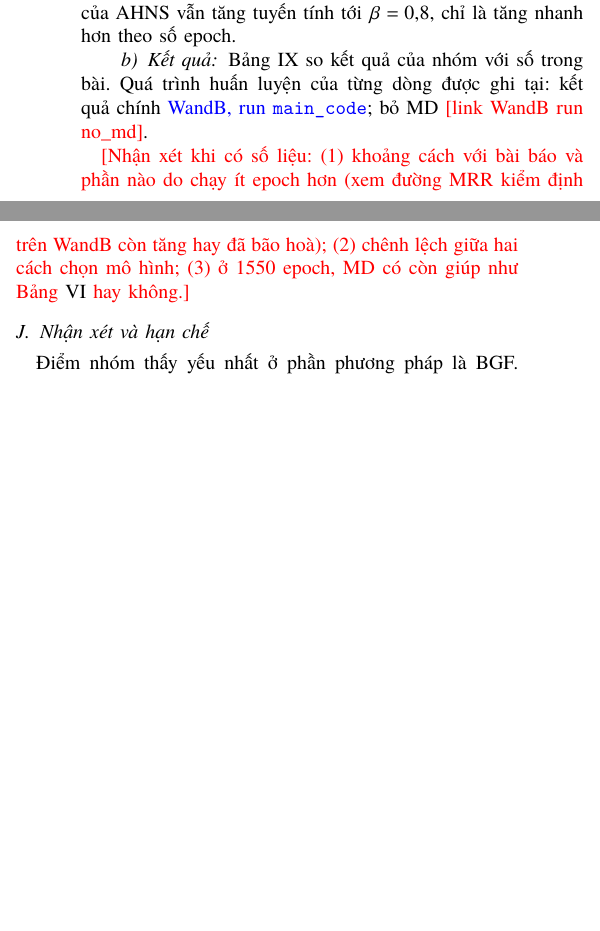
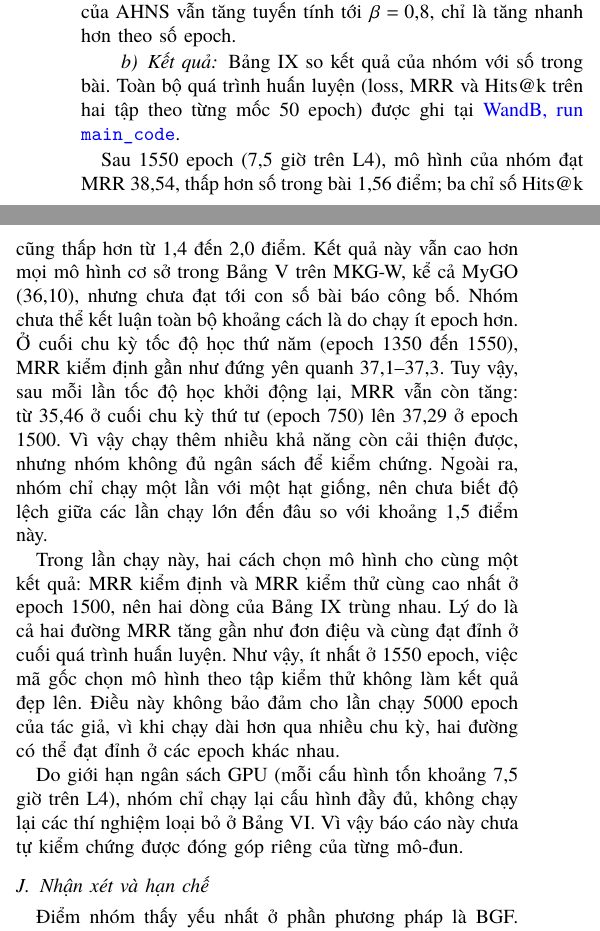
Before and after one commit to HatDuaa/DLDT, a LaTeX paper (bao-cao-seminar-MMKGC/report/mmkgc-report.tex): two parts of the columns of page 11 of 13, joined at a grey line, cut so that both start at the same text, the shorter picture padded with empty space. Compiled offline with XeLaTeX; a missing font is replaced by an installed copy or a similar font.

Commit message:
Fill MDBGF reproduction results and drop the no-MD run from the report

```diff
--- a/bao-cao-seminar-MMKGC/report/mmkgc-report.tex
+++ b/bao-cao-seminar-MMKGC/report/mmkgc-report.tex
@@ -856,7 +856,7 @@ Chọn kết quả & không nêu & đánh giá mỗi 50 epoch; báo cáo lần c
 
 Thực nghiệm chạy trên một GPU NVIDIA L4 24 GB của Google Colab Pro. Đỉnh bộ nhớ đo được là 16{,}5 GB, thấp hơn mức khoảng 21 GB ở Bảng 6 của bài. Mỗi epoch mất 17{,}4 giây, nên chạy đủ 5000 epoch như bài sẽ tốn khoảng 24 giờ GPU cho \emph{mỗi} cấu hình, vượt ngân sách của nhóm. Vì vậy nhóm chạy 1550 epoch. Con số này không tuỳ tiện: lịch tốc độ học của tác giả giảm theo hàm cos rồi khởi động lại với chu kỳ dài gấp đôi sau mỗi lần (50, 100, 200, 400, 800 epoch), và epoch 1550 là điểm kết thúc một chu kỳ, lúc tốc độ học về gần 0. Các siêu tham số khác giữ đúng như kịch bản chạy của tác giả cho MKG-W. Rụng mô thức dùng đúng như mã công khai (xác suất cố định 0{,}3). Với $N = 1550$, tỉ lệ mẫu âm khó của AHNS vẫn tăng tuyến tính tới $\beta = 0{,}8$, chỉ là tăng nhanh hơn theo số epoch.
 
-\paragraph{Kết quả} Bảng~\ref{tab:mdbgf-repro} so kết quả của nhóm với số trong bài. Quá trình huấn luyện của từng dòng được ghi tại: kết quả chính \href{https://wandb.ai/minhdatngo-forwork-ho-chi-minh-city-university-of-science/mdbgf-reproduce/runs/xxejayyu}{WandB, run \texttt{main\_code}}; bỏ MD \todo{link WandB run no\_md}.
+\paragraph{Kết quả} Bảng~\ref{tab:mdbgf-repro} so kết quả của nhóm với số trong bài. Toàn bộ quá trình huấn luyện (loss, MRR và Hits@k trên hai tập theo từng mốc 50 epoch) được ghi tại \href{https://wandb.ai/minhdatngo-forwork-ho-chi-minh-city-university-of-science/mdbgf-reproduce/runs/xxejayyu}{WandB, run \texttt{main\_code}}.
 
 \begin{table}[t]
 \centering
@@ -877,7 +876,11 @@ Nhóm, bỏ MD                 & \tbd & \tbd & \tbd & \tbd & \tbd\\
 \end{tabular}
 \end{table}
 
-\todo{Nhận xét khi có số liệu: (1) khoảng cách với bài báo và phần nào do chạy ít epoch hơn (xem đường MRR kiểm định trên WandB còn tăng hay đã bão hoà); (2) chênh lệch giữa hai cách chọn mô hình; (3) ở 1550 epoch, MD có còn giúp như Bảng~\ref{tab:mdbgf-ablation} hay không.}
+Sau 1550 epoch (7{,}5 giờ trên L4), mô hình của nhóm đạt MRR 38{,}54, thấp hơn số trong bài 1{,}56 điểm; ba chỉ số Hits@k cũng thấp hơn từ 1{,}4 đến 2{,}0 điểm. Kết quả này vẫn cao hơn mọi mô hình cơ sở trong Bảng~\ref{tab:mdbgf-main} trên MKG-W, kể cả MyGO (36{,}10), nhưng chưa đạt tới con số bài báo công bố. Nhóm chưa thể kết luận toàn bộ khoảng cách là do chạy ít epoch hơn. Ở cuối chu kỳ tốc độ học thứ năm (epoch 1350 đến 1550), MRR kiểm định gần như đứng yên quanh 37{,}1--37{,}3. Tuy vậy, sau mỗi lần tốc độ học khởi động lại, MRR vẫn còn tăng: từ 35{,}46 ở cuối chu kỳ thứ tư (epoch 750) lên 37{,}29 ở epoch 1500. Vì vậy chạy thêm nhiều khả năng còn cải thiện được, nhưng nhóm không đủ ngân sách để kiểm chứng. Ngoài ra, nhóm chỉ chạy một lần với một hạt giống, nên chưa biết độ lệch giữa các lần chạy lớn đến đâu so với khoảng 1{,}5 điểm này.
+
+Trong lần chạy này, hai cách chọn mô hình cho cùng một kết quả: MRR kiểm định và MRR kiểm thử cùng cao nhất ở epoch 1500, nên hai dòng của Bảng~\ref{tab:mdbgf-repro} trùng nhau. Lý do là cả hai đường MRR tăng gần như đơn điệu và cùng đạt đỉnh ở cuối quá trình huấn luyện. Như vậy, ít nhất ở 1550 epoch, việc mã gốc chọn mô hình theo tập kiểm thử không làm kết quả đẹp lên. Điều này không bảo đảm cho lần chạy 5000 epoch của tác giả, vì khi chạy dài hơn qua nhiều chu kỳ, hai đường có thể đạt đỉnh ở các epoch khác nhau.
+
+Do giới hạn ngân sách GPU (mỗi cấu hình tốn khoảng 7{,}5 giờ trên L4), nhóm chỉ chạy lại cấu hình đầy đủ, không chạy lại các thí nghiệm loại bỏ ở Bảng~\ref{tab:mdbgf-ablation}. Vì vậy báo cáo này chưa tự kiểm chứng được đóng góp riêng của từng mô-đun.
 
 \subsection{Nhận xét và hạn chế}
 \label{sec:mdbgf-limits}
```
Also changed, not shown: bao-cao-seminar-MMKGC/report/25C11050-25C15003.pdf, bao-cao-seminar-MMKGC/report/README.md, bao-cao-seminar-MMKGC/report/mmkgc-report.pdf, bao-cao-seminar-MMKGC/report/mmkgc-report.tex (7 more changed lines).
